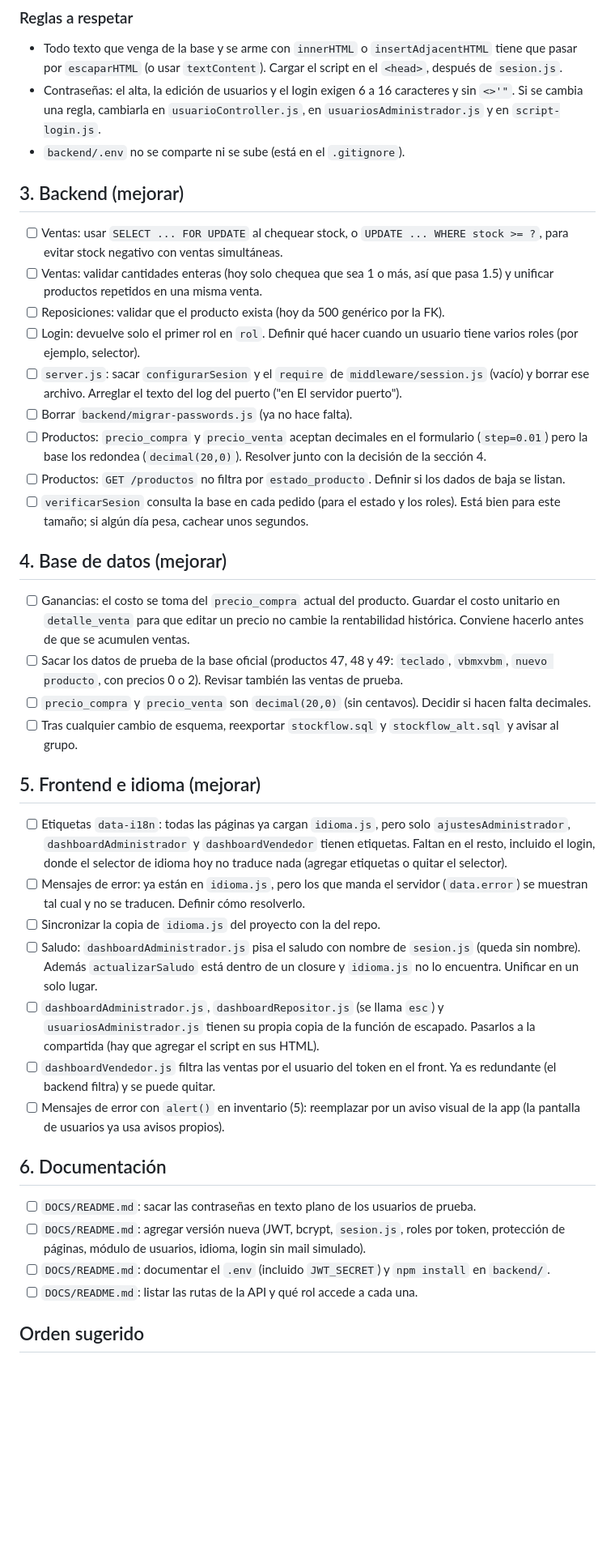
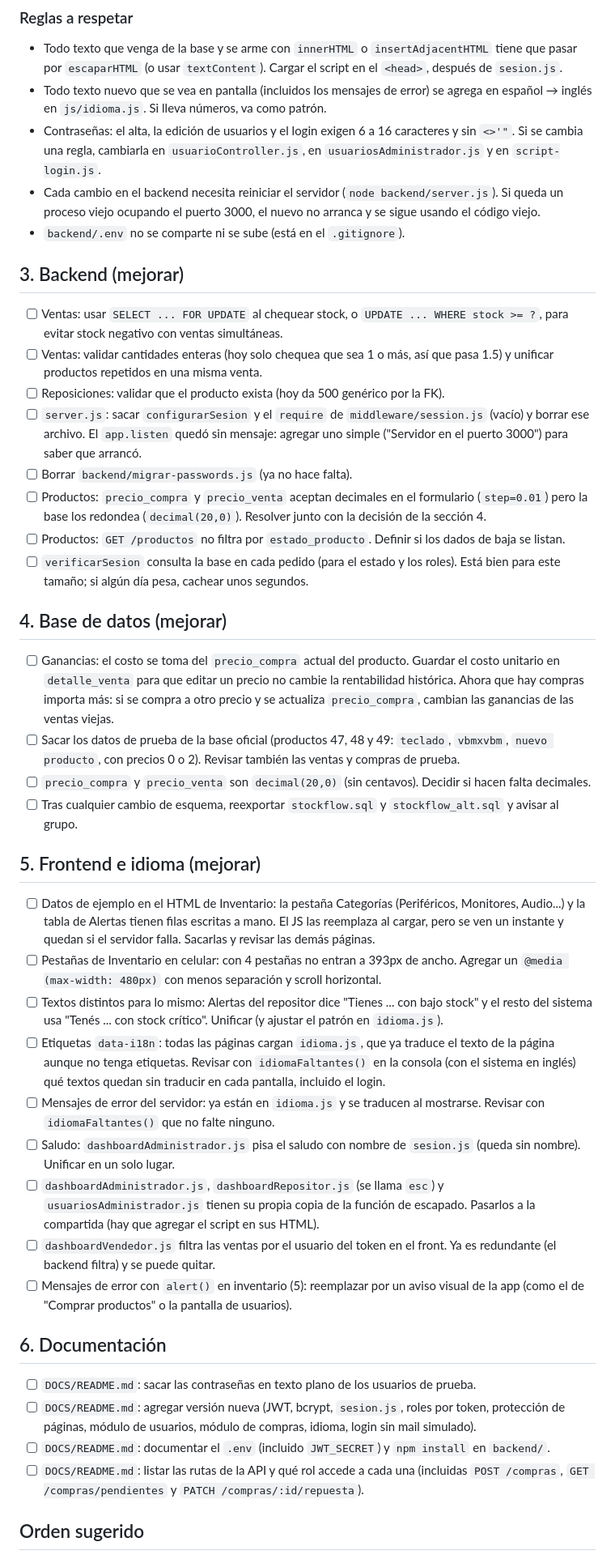
Before and after one commit to nexustechuy/StockFlow, a Markdown page: DOCS/pendiente.md, the part around one of its changes. Shown at 81% size. Rendered like a GitHub page; blank space fills up the shorter version.

```diff
--- a/DOCS/pendiente.md
+++ b/DOCS/pendiente.md
@@ -33,7 +46,9 @@
 
 ### Reglas a respetar
 - Todo texto que venga de la base y se arme con `innerHTML` o `insertAdjacentHTML` tiene que pasar por `escaparHTML` (o usar `textContent`). Cargar el script en el `<head>`, después de `sesion.js`.
+- Todo texto nuevo que se vea en pantalla (incluidos los mensajes de error) se agrega en español → inglés en `js/idioma.js`. Si lleva números, va como patrón.
 - Contraseñas: el alta, la edición de usuarios y el login exigen 6 a 16 caracteres y sin `<>'"`. Si se cambia una regla, cambiarla en `usuarioController.js`, en `usuariosAdministrador.js` y en `script-login.js`.
+- Cada cambio en el backend necesita reiniciar el servidor (`node backend/server.js`). Si queda un proceso viejo ocupando el puerto 3000, el nuevo no arranca y se sigue usando el código viejo.
 - `backend/.env` no se comparte ni se sube (está en el `.gitignore`).
 
 ## 3. Backend (mejorar)
@@ -41,8 +56,7 @@
 - [ ] Ventas: usar `SELECT ... FOR UPDATE` al chequear stock, o `UPDATE ... WHERE stock >= ?`, para evitar stock negativo con ventas simultáneas.
 - [ ] Ventas: validar cantidades enteras (hoy solo chequea que sea 1 o más, así que pasa 1.5) y unificar productos repetidos en una misma venta.
 - [ ] Reposiciones: validar que el producto exista (hoy da 500 genérico por la FK).
-- [ ] Login: devuelve solo el primer rol en `rol`. Definir qué hacer cuando un usuario tiene varios roles (por ejemplo, selector).
-- [ ] `server.js`: sacar `configurarSesion` y el `require` de `middleware/session.js` (vacío) y borrar ese archivo. Arreglar el texto del log del puerto ("en El servidor puerto").
+- [ ] `server.js`: sacar `configurarSesion` y el `require` de `middleware/session.js` (vacío) y borrar ese archivo. El `app.listen` quedó sin mensaje: agregar uno simple ("Servidor en el puerto 3000") para saber que arrancó.
 - [ ] Borrar `backend/migrar-passwords.js` (ya no hace falta).
 - [ ] Productos: `precio_compra` y `precio_venta` aceptan decimales en el formulario (`step=0.01`) pero la base los redondea (`decimal(20,0)`). Resolver junto con la decisión de la sección 4.
 - [ ] Productos: `GET /productos` no filtra por `estado_producto`. Definir si los dados de baja se listan.
@@ -50,27 +64,29 @@
 
 ## 4. Base de datos (mejorar)
 
-- [ ] Ganancias: el costo se toma del `precio_compra` actual del producto. Guardar el costo unitario en `detalle_venta` para que editar un precio no cambie la rentabilidad histórica. Conviene hacerlo antes de que se acumulen ventas.
-- [ ] Sacar los datos de prueba de la base oficial (productos 47, 48 y 49: `teclado`, `vbmxvbm`, `nuevo producto`, con precios 0 o 2). Revisar también las ventas de prueba.
+- [ ] Ganancias: el costo se toma del `precio_compra` actual del producto. Guardar el costo unitario en `detalle_venta` para que editar un precio no cambie la rentabilidad histórica. Ahora que hay compras importa más: si se compra a otro precio y se actualiza `precio_compra`, cambian las ganancias de las ventas viejas.
+- [ ] Sacar los datos de prueba de la base oficial (productos 47, 48 y 49: `teclado`, `vbmxvbm`, `nuevo producto`, con precios 0 o 2). Revisar también las ventas y compras de prueba.
 - [ ] `precio_compra` y `precio_venta` son `decimal(20,0)` (sin centavos). Decidir si hacen falta decimales.
 - [ ] Tras cualquier cambio de esquema, reexportar `stockflow.sql` y `stockflow_alt.sql` y avisar al grupo.
 
 ## 5. Frontend e idioma (mejorar)
 
-- [ ] Etiquetas `data-i18n`: todas las páginas ya cargan `idioma.js`, pero solo `ajustesAdministrador`, `dashboardAdministrador` y `dashboardVendedor` tienen etiquetas. Faltan en el resto, incluido el login, donde el selector de idioma hoy no traduce nada (agregar etiquetas o quitar el selector).
-- [ ] Mensajes de error: ya están en `idioma.js`, pero los que manda el servidor (`data.error`) se muestran tal cual y no se traducen. Definir cómo resolverlo.
-- [ ] Sincronizar la copia de `idioma.js` del proyecto con la del repo.
-- [ ] Saludo: `dashboardAdministrador.js` pisa el saludo con nombre de `sesion.js` (queda sin nombre). Además `actualizarSaludo` está dentro de un closure y `idioma.js` no lo encuentra. Unificar en un solo lugar.
+- [ ] Datos de ejemplo en el HTML de Inventario: la pestaña Categorías (Periféricos, Monitores, Audio...) y la tabla de Alertas tienen filas escritas a mano. El JS las reemplaza al cargar, pero se ven un instante y quedan si el servidor falla. Sacarlas y revisar las demás páginas.
+- [ ] Pestañas de Inventario en celular: con 4 pestañas no entran a 393px de ancho. Agregar un `@media (max-width: 480px)` con menos separación y scroll horizontal.
+- [ ] Textos distintos para lo mismo: Alertas del repositor dice "Tienes ... con bajo stock" y el resto del sistema usa "Tenés ... con stock crítico". Unificar (y ajustar el patrón en `idioma.js`).
+- [ ] Etiquetas `data-i18n`: todas las páginas cargan `idioma.js`, que ya traduce el texto de la página aunque no tenga etiquetas. Revisar con `idiomaFaltantes()` en la consola (con el sistema en inglés) qué textos quedan sin traducir en cada pantalla, incluido el login.
+- [ ] Mensajes de error del servidor: ya están en `idioma.js` y se traducen al mostrarse. Revisar con `idiomaFaltantes()` que no falte ninguno.
+- [ ] Saludo: `dashboardAdministrador.js` pisa el saludo con nombre de `sesion.js` (queda sin nombre). Unificar en un solo lugar.
 - [ ] `dashboardAdministrador.js`, `dashboardRepositor.js` (se llama `esc`) y `usuariosAdministrador.js` tienen su propia copia de la función de escapado. Pasarlos a la compartida (hay que agregar el script en sus HTML).
 - [ ] `dashboardVendedor.js` filtra las ventas por el usuario del token en el front. Ya es redundante (el backend filtra) y se puede quitar.
-- [ ] Mensajes de error con `alert()` en inventario (5): reemplazar por un aviso visual de la app (la pantalla de usuarios ya usa avisos propios).
+- [ ] Mensajes de error con `alert()` en inventario (5): reemplazar por un aviso visual de la app (como el de "Comprar productos" o la pantalla de usuarios).
 
 ## 6. Documentación
 
 - [ ] `DOCS/README.md`: sacar las contraseñas en texto plano de los usuarios de prueba.
-- [ ] `DOCS/README.md`: agregar versión nueva (JWT, bcrypt, `sesion.js`, roles por token, protección de páginas, módulo de usuarios, idioma, login sin mail simulado).
+- [ ] `DOCS/README.md`: agregar versión nueva (JWT, bcrypt, `sesion.js`, roles por token, protección de páginas, módulo de usuarios, módulo de compras, idioma, login sin mail simulado).
 - [ ] `DOCS/README.md`: documentar el `.env` (incluido `JWT_SECRET`) y `npm install` en `backend/`.
-- [ ] `DOCS/README.md`: listar las rutas de la API y qué rol accede a cada una.
+- [ ] `DOCS/README.md`: listar las rutas de la API y qué rol accede a cada una (incluidas `POST /compras`, `GET /compras/pendientes` y `PATCH /compras/:id/repuesta`).
 
 ## Orden sugerido
 
```
Also changed, not shown: other parts of DOCS/pendiente.md (+28 -13 lines).
